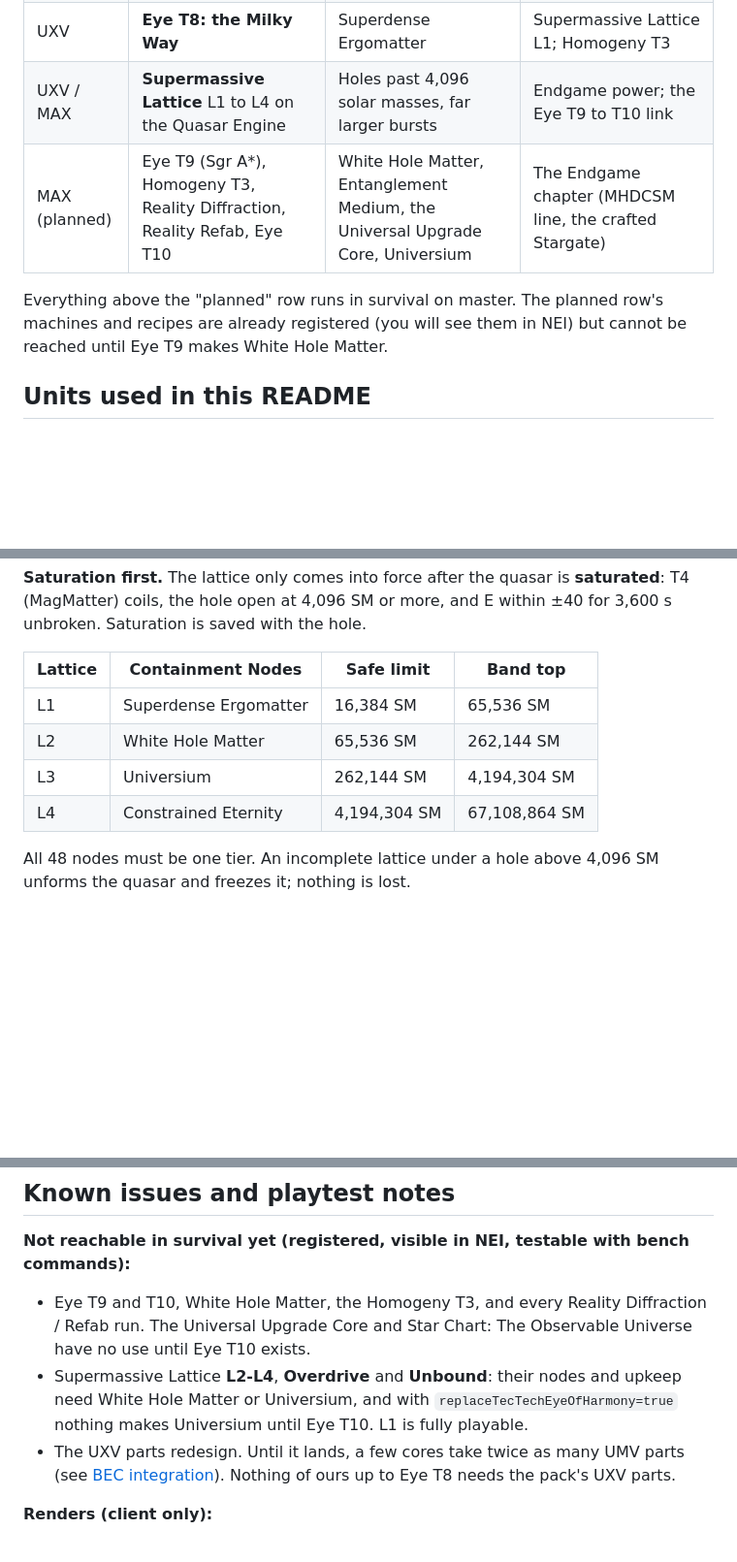
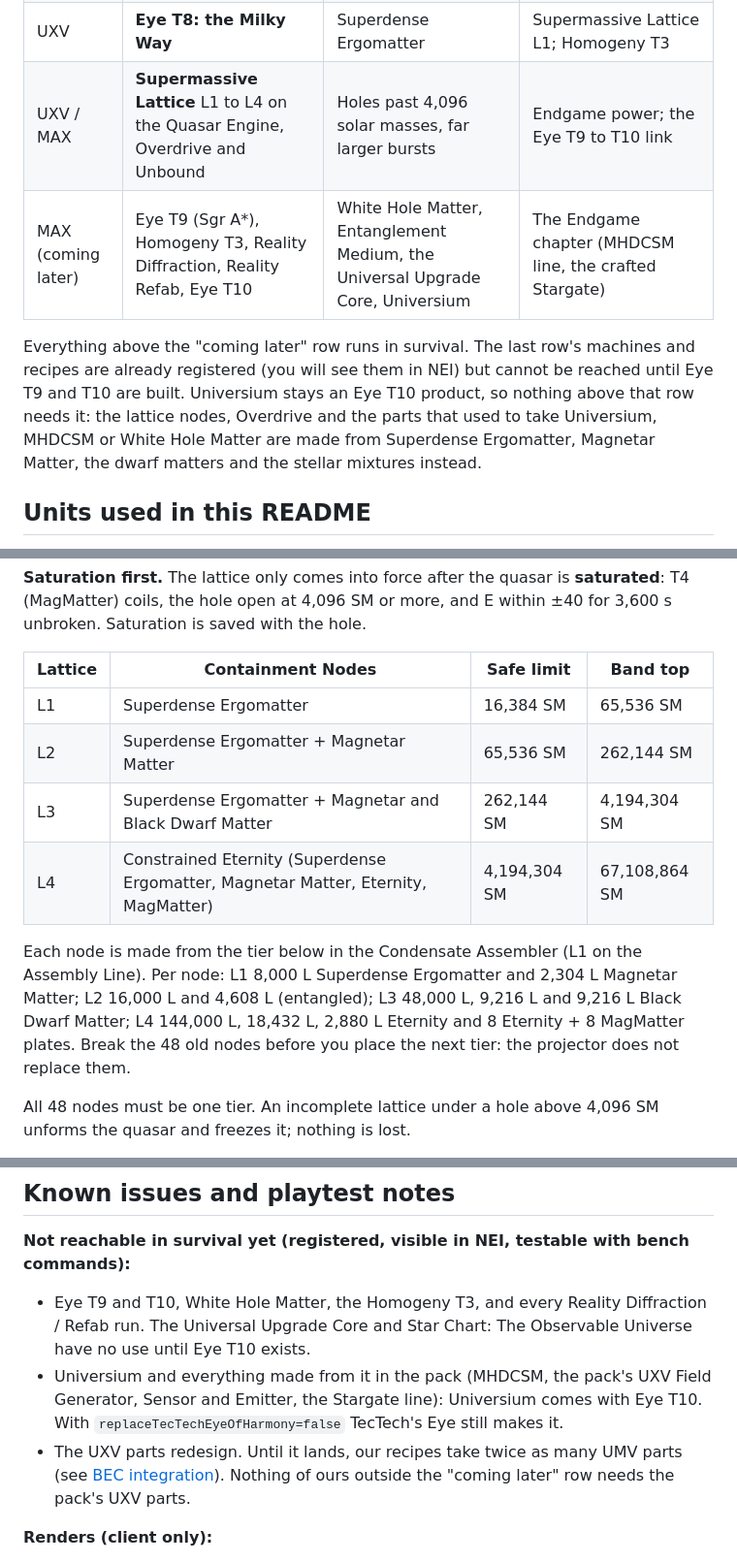
Before and after one commit to v3rysp3d/GTNH-Beyond-the-Stars, a Markdown page: README.md, 3 parts joined by grey strips. Shown at 97% size. Drawn GitHub-style; blank space fills up the shorter version.

```diff
--- a/README.md
+++ b/README.md
@@ -87,11 +87,14 @@ Each rung produces the matter, or the stability, that the next one needs. Quests
 | UXV | **Quasar Engine**, **Einstein-Rosen Conduit**, **Burst Thermaliser Crowns** | Gamma-ray bursts, and EU/t onto your wireless network | Holds Eye T7 / T8 stable; links speed up the Kerr and Homogeny |
 | UXV | **Eye T7: Triangulum** | Ergomatter | Conduit upkeep; Eternity; Eye T8 |
 | UXV | **Eye T8: the Milky Way** | Superdense Ergomatter | Supermassive Lattice L1; Homogeny T3 |
-| UXV / MAX | **Supermassive Lattice** L1 to L4 on the Quasar Engine | Holes past 4,096 solar masses, far larger bursts | Endgame power; the Eye T9 to T10 link |
-| MAX (planned) | Eye T9 (Sgr A\*), Homogeny T3, Reality Diffraction, Reality Refab, Eye T10 | White Hole Matter, Entanglement Medium, the Universal Upgrade Core, Universium | The Endgame chapter (MHDCSM line, the crafted Stargate) |
+| UXV / MAX | **Supermassive Lattice** L1 to L4 on the Quasar Engine, Overdrive and Unbound | Holes past 4,096 solar masses, far larger bursts | Endgame power; the Eye T9 to T10 link |
+| MAX (coming later) | Eye T9 (Sgr A\*), Homogeny T3, Reality Diffraction, Reality Refab, Eye T10 | White Hole Matter, Entanglement Medium, the Universal Upgrade Core, Universium | The Endgame chapter (MHDCSM line, the crafted Stargate) |
 
-Everything above the "planned" row runs in survival on master. The planned row's machines and recipes are already
-registered (you will see them in NEI) but cannot be reached until Eye T9 makes White Hole Matter.
+Everything above the "coming later" row runs in survival. The last row's machines and recipes are already registered
+(you will see them in NEI) but cannot be reached until Eye T9 and T10 are built. Universium stays an Eye T10 product,
+so nothing above that row needs it: the lattice nodes, Overdrive and the parts that used to take Universium, MHDCSM
+or White Hole Matter are made from Superdense Ergomatter, Magnetar Matter, the dwarf matters and the stellar
+mixtures instead.
 
 ## Units used in this README
 
@@ -433,9 +436,14 @@ hole open at 4,096 SM or more, and E within ±40 for 3,600 s unbroken. Saturatio
 | Lattice | Containment Nodes | Safe limit | Band top |
 |---|---|---|---|
 | L1 | Superdense Ergomatter | 16,384 SM | 65,536 SM |
-| L2 | White Hole Matter | 65,536 SM | 262,144 SM |
-| L3 | Universium | 262,144 SM | 4,194,304 SM |
-| L4 | Constrained Eternity | 4,194,304 SM | 67,108,864 SM |
+| L2 | Superdense Ergomatter + Magnetar Matter | 65,536 SM | 262,144 SM |
+| L3 | Superdense Ergomatter + Magnetar and Black Dwarf Matter | 262,144 SM | 4,194,304 SM |
+| L4 | Constrained Eternity (Superdense Ergomatter, Magnetar Matter, Eternity, MagMatter) | 4,194,304 SM | 67,108,864 SM |
+
+Each node is made from the tier below in the Condensate Assembler (L1 on the Assembly Line). Per node: L1 8,000 L
+Superdense Ergomatter and 2,304 L Magnetar Matter; L2 16,000 L and 4,608 L (entangled); L3 48,000 L, 9,216 L and
+9,216 L Black Dwarf Matter; L4 144,000 L, 18,432 L, 2,880 L Eternity and 8 Eternity + 8 MagMatter plates. Break the
+48 old nodes before you place the next tier: the projector does not replace them.
 
 All 48 nodes must be one tier. An incomplete lattice under a hole above 4,096 SM unforms the quasar and freezes it;
 nothing is lost.
@@ -875,10 +887,11 @@ The full argument lists are in each command's usage line (type the command with
 
 - Eye T9 and T10, White Hole Matter, the Homogeny T3, and every Reality Diffraction / Refab run. The Universal Upgrade
   Core and Star Chart: The Observable Universe have no use until Eye T10 exists.
-- Supermassive Lattice **L2-L4**, **Overdrive** and **Unbound**: their nodes and upkeep need White Hole Matter or
-  Universium, and with `replaceTecTechEyeOfHarmony=true` nothing makes Universium until Eye T10. L1 is fully playable.
-- The UXV parts redesign. Until it lands, a few cores take twice as many UMV parts (see
-  [BEC integration](#bec-condensate-assembler-integration)). Nothing of ours up to Eye T8 needs the pack's UXV parts.
+- Universium and everything made from it in the pack (MHDCSM, the pack's UXV Field Generator, Sensor and Emitter, the
+  Stargate line): Universium comes with Eye T10. With `replaceTecTechEyeOfHarmony=false` TecTech's Eye still makes it.
+- The UXV parts redesign. Until it lands, our recipes take twice as many UMV parts (see
+  [BEC integration](#bec-condensate-assembler-integration)). Nothing of ours outside the "coming later" row needs the
+  pack's UXV parts.
 
 **Renders (client only):**
 
```
Also changed, not shown: other parts of README.md (+15 -11 lines), INSTALL.md (added, +89 -0 lines), docs/automation.md (+4 -4 lines).
